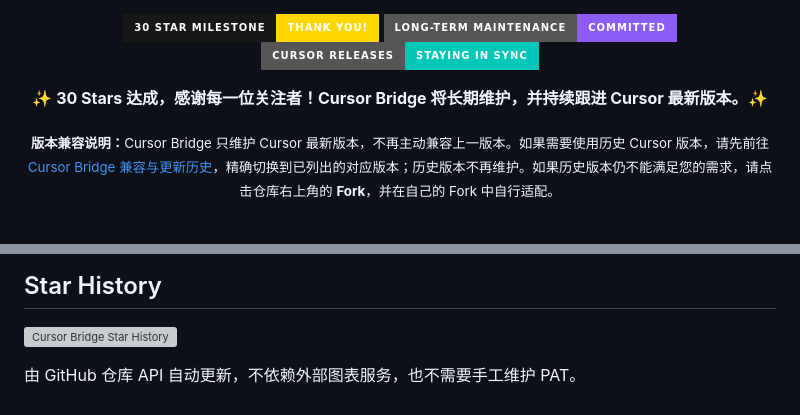
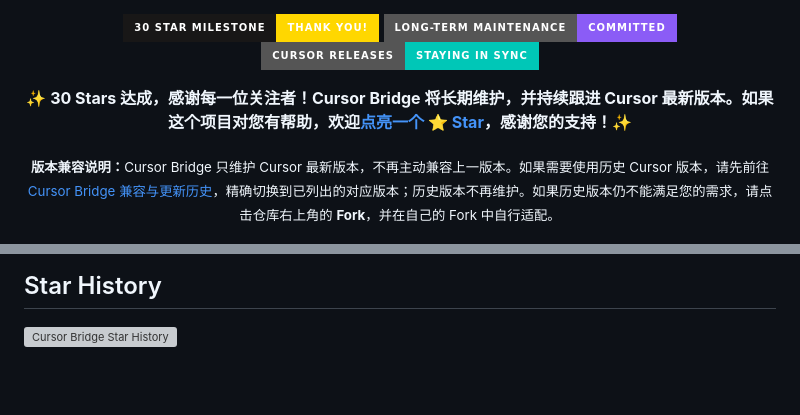
Before and after one commit to Vanyangyang/cursor-bridge, a Markdown page: README.zh-CN.md, 2 parts joined by grey strips. Rendered like a GitHub page; badges without logos; blank space fills up the shorter version; grey boxes are pictures that could not be loaded.

Commit message:
docs: 优化 Star 支持文案并隐藏维护细节

```diff
--- a/README.zh-CN.md
+++ b/README.zh-CN.md
@@ -4,7 +4,7 @@
   <a href="https://cursor.com/changelog"><img alt="Tracking the latest Cursor releases" src="https://img.shields.io/badge/CURSOR_RELEASES-STAYING_IN_SYNC-00C7B7?style=for-the-badge&amp;logo=cursor&amp;logoColor=white" /></a>
 </p>
 
-<p align="center"><strong>✨ 30 Stars 达成，感谢每一位关注者！Cursor Bridge 将长期维护，并持续跟进 Cursor 最新版本。✨</strong></p>
+<p align="center"><strong>✨ 30 Stars 达成，感谢每一位关注者！Cursor Bridge 将长期维护，并持续跟进 Cursor 最新版本。如果这个项目对您有帮助，欢迎<a href="https://github.com/Vanyangyang/cursor-bridge">点亮一个 ⭐ Star</a>，感谢您的支持！✨</strong></p>
 
 <p align="center"><sub><strong>版本兼容说明：</strong>Cursor Bridge 只维护 Cursor 最新版本，不再主动兼容上一版本。如果需要使用历史 Cursor 版本，请先前往 <a href="./COMPATIBILITY.zh-CN.md">Cursor Bridge 兼容与更新历史</a>，精确切换到已列出的对应版本；历史版本不再维护。如果历史版本仍不能满足您的需求，请点击仓库右上角的 <strong>Fork</strong>，并在自己的 Fork 中自行适配。</sub></p>
 
@@ -328,5 +328,3 @@ npm run build
 ## Star History
 
 [![Cursor Bridge Star History](https://raw.githubusercontent.com/Vanyangyang/cursor-bridge/master/assets/star-history.svg?v=899248358ccd)](https://github.com/Vanyangyang/cursor-bridge)
-
-由 GitHub 仓库 API 自动更新，不依赖外部图表服务，也不需要手工维护 PAT。
```
Also changed, not shown: README.md (+1 -3 lines).
